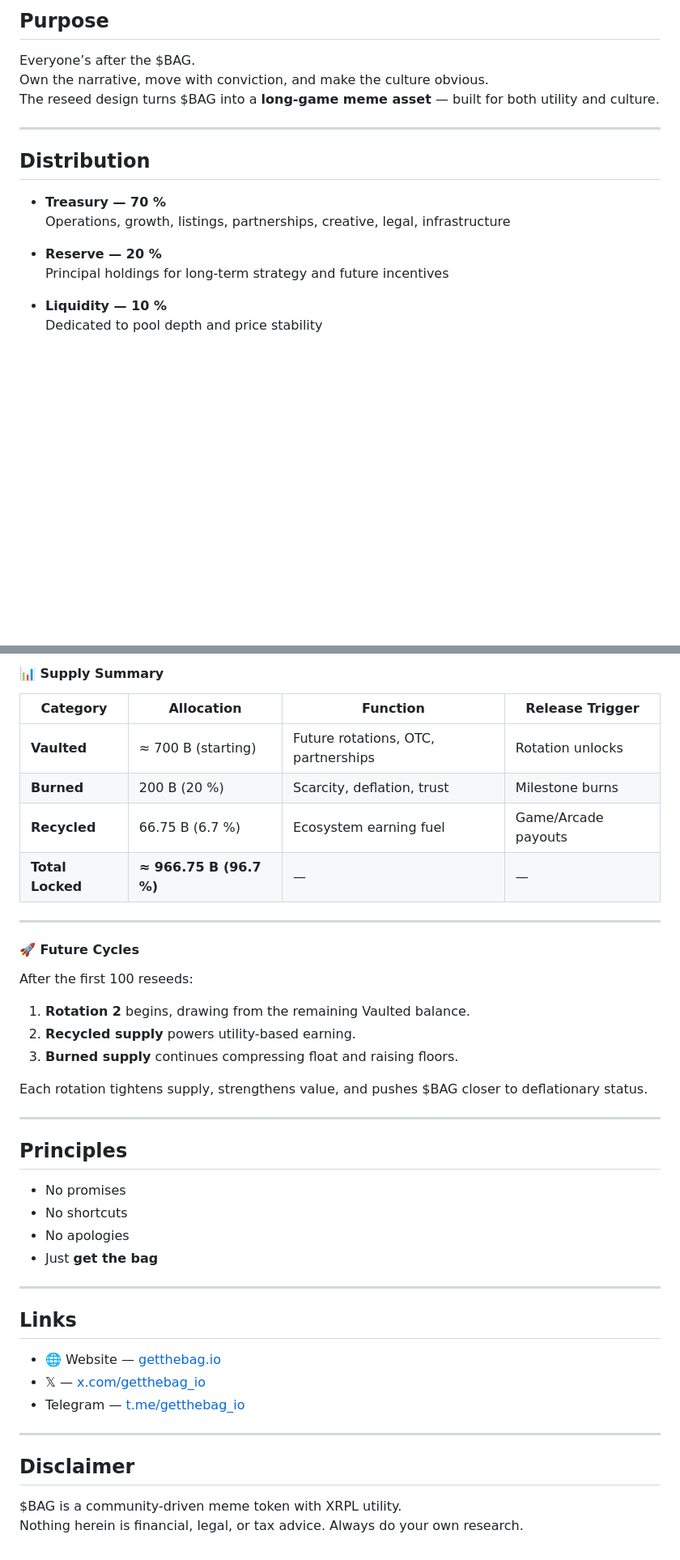
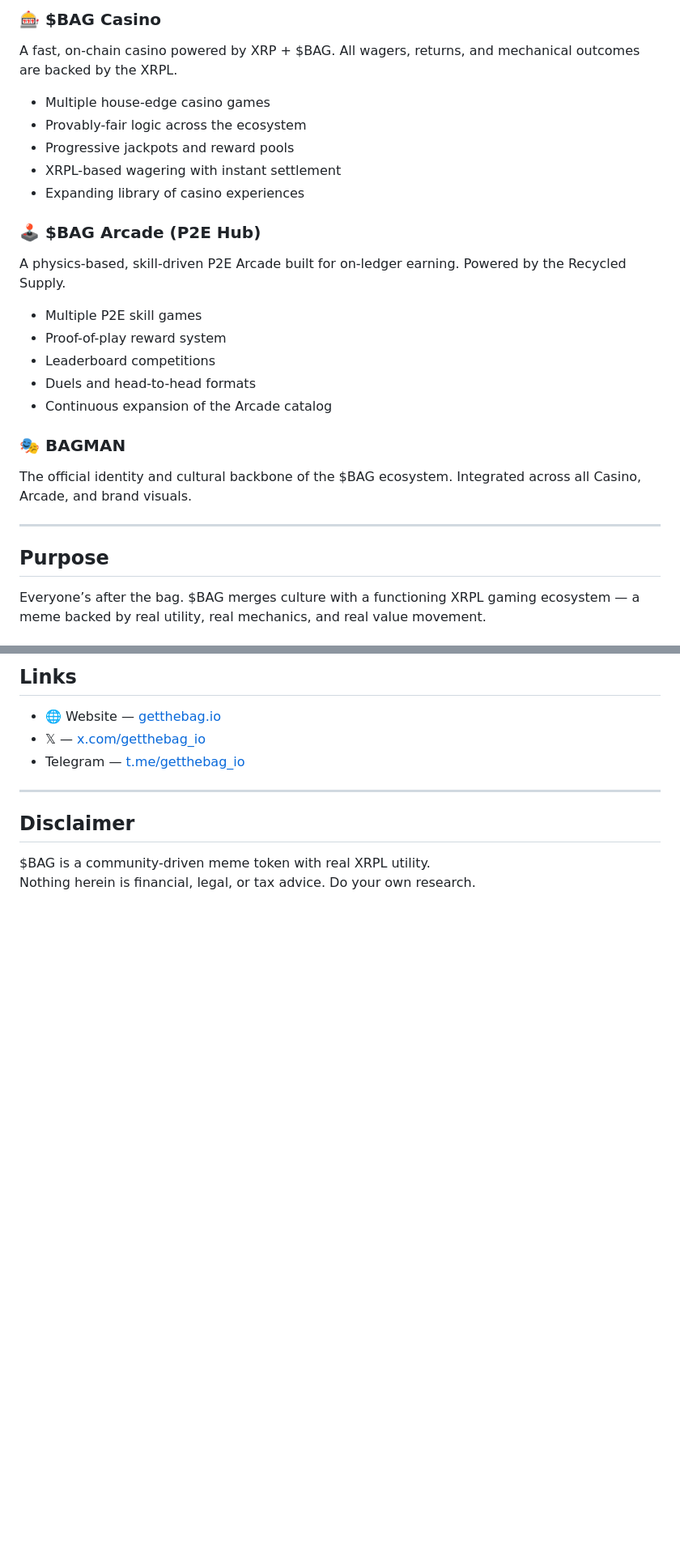
Before and after one commit to bagtoken/bagtoken, a Markdown page: .well-known/litepaper.md, 2 parts joined by grey strips. Shown: that part at 81% size. Drawn GitHub-style; blank space fills up the shorter version.

```diff
--- a/.well-known/litepaper.md
+++ b/.well-known/litepaper.md
@@ -25,18 +66,41 @@ An innovative **100 reseed strategy** ensures lasting depth and ever-rising floo
 
-## Purpose
-Everyone’s after the $BAG.
-Own the narrative, move with conviction, and make the culture obvious.
-The reseed design turns $BAG into a **long-game meme asset** — built for both utility and culture.
+<h3>🎰 $BAG Casino</h3>
+<p>
+A fast, on-chain casino powered by XRP + $BAG.
+All wagers, returns, and mechanical outcomes are backed by the XRPL.
+</p>
+<ul>
+  <li>Multiple house-edge casino games</li>
+  <li>Provably-fair logic across the ecosystem</li>
+  <li>Progressive jackpots and reward pools</li>
+  <li>XRPL-based wagering with instant settlement</li>
+  <li>Expanding library of casino experiences</li>
+</ul>
 
----
+<h3>🕹️ $BAG Arcade (P2E Hub)</h3>
+<p>
+A physics-based, skill-driven P2E Arcade built for on-ledger earning.
+Powered by the Recycled Supply.
+</p>
+<ul>
+  <li>Multiple P2E skill games</li>
+  <li>Proof-of-play reward system</li>
+  <li>Leaderboard competitions</li>
+  <li>Duels and head-to-head formats</li>
+  <li>Continuous expansion of the Arcade catalog</li>
+</ul>
 
-## Distribution
-- **Treasury — 70 %**
-  Operations, growth, listings, partnerships, creative, legal, infrastructure
+<h3>🎭 BAGMAN</h3>
+<p>
+The official identity and cultural backbone of the $BAG ecosystem.
+Integrated across all Casino, Arcade, and brand visuals.
+</p>
 
-- **Reserve — 20 %**
-  Principal holdings for long-term strategy and future incentives
+<hr>
 
-- **Liquidity — 10 %**
-  Dedicated to pool depth and price stability
+<h2>Purpose</h2>
+<p>
+Everyone’s after the bag.
+$BAG merges culture with a functioning XRPL gaming ecosystem — a meme backed by real utility, real mechanics, and real value movement.
+</p>
 
@@ -114,40 +210,18 @@ Automatic burns on game fees, NFT sales, and milestone completions (e.g., every
 
-#### 📊 Supply Summary
+<h2>Links</h2>
+<ul>
+  <li>🌐 Website — <a href="https://getthebag.io" target="_blank">getthebag.io</a></li>
+  <li>𝕏 — <a href="https://x.com/getthebag_io" target="_blank">x.com/getthebag_io</a></li>
+  <li>Telegram — <a href="https://t.me/getthebag_io" target="_blank">t.me/getthebag_io</a></li>
+</ul>
 
-| Category | Allocation | Function | Release Trigger |
-|-----------|-------------|-----------|------------------|
-| **Vaulted** | ≈ 700 B (starting) | Future rotations, OTC, partnerships | Rotation unlocks |
-| **Burned** | 200 B (20 %) | Scarcity, deflation, trust | Milestone burns |
-| **Recycled** | 66.75 B (6.7 %) | Ecosystem earning fuel | Game/Arcade payouts |
-| **Total Locked** | **≈ 966.75 B (96.7 %)** | — | — |
+<hr>
 
----
+<h2>Disclaimer</h2>
+<p>
+$BAG is a community-driven meme token with real XRPL utility.<br>
+Nothing herein is financial, legal, or tax advice. Do your own research.
+</p>
 
-#### 🚀 Future Cycles
-After the first 100 reseeds:
-1. **Rotation 2** begins, drawing from the remaining Vaulted balance.
-2. **Recycled supply** powers utility-based earning.
-3. **Burned supply** continues compressing float and raising floors.
-
-Each rotation tightens supply, strengthens value, and pushes $BAG closer to deflationary status.
-
----
-
-## Principles
-- No promises
-- No shortcuts
-- No apologies
-- Just **get the bag**
-
----
-
-## Links
-- 🌐 Website — [getthebag.io](https://getthebag.io)
-- 𝕏 — [x.com/getthebag_io](https://x.com/getthebag_io)
-- Telegram — [t.me/getthebag_io](https://t.me/getthebag_io)
-
----
-
-## Disclaimer
-$BAG is a community-driven meme token with XRPL utility.
-Nothing herein is financial, legal, or tax advice. Always do your own research.
+</body>
+</html>
```
Also changed, not shown: other parts of .well-known/litepaper.md (+141 -68 lines).
